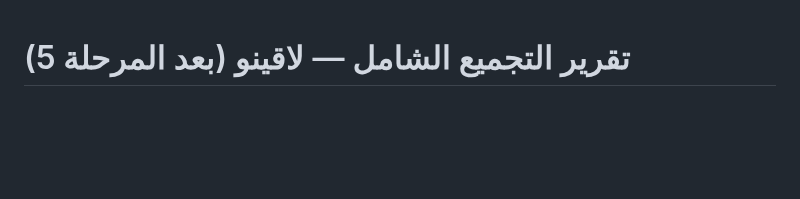
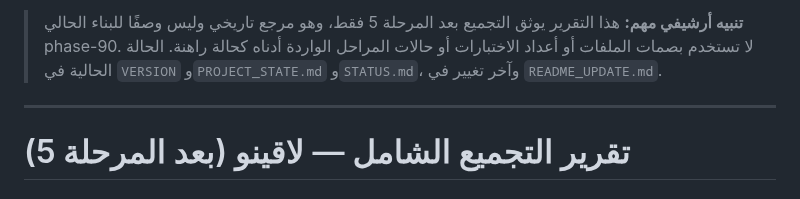
Before and after one commit to Tarek2024/Laqino, a Markdown page: docs/CONSOLIDATED_REPORT.md, the part around the change. Drawn GitHub-style; blank space fills up the shorter version.

Commit message:
docs: clarify current phase-90 references and historical records

```diff
--- a/docs/CONSOLIDATED_REPORT.md
+++ b/docs/CONSOLIDATED_REPORT.md
@@ -1,3 +1,7 @@
+> **تنبيه أرشيفي مهم:** هذا التقرير يوثق التجميع بعد المرحلة 5 فقط، وهو مرجع تاريخي وليس وصفًا للبناء الحالي phase-90. لا تستخدم بصمات الملفات أو أعداد الاختبارات أو حالات المراحل الواردة أدناه كحالة راهنة. الحالة الحالية في `VERSION` و`PROJECT_STATE.md` و`STATUS.md`، وآخر تغيير في `README_UPDATE.md`.
+
+---
+
 # تقرير التجميع الشامل — لاقينو (بعد المرحلة 5)
 
 ## 1. ما هذا الـ ZIP
```
